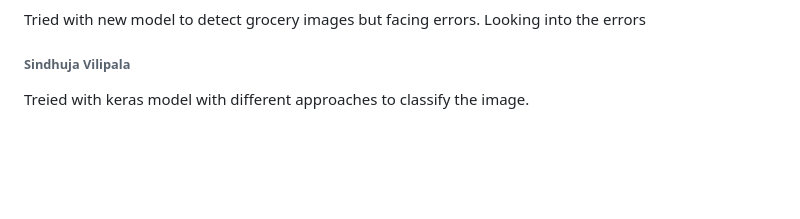
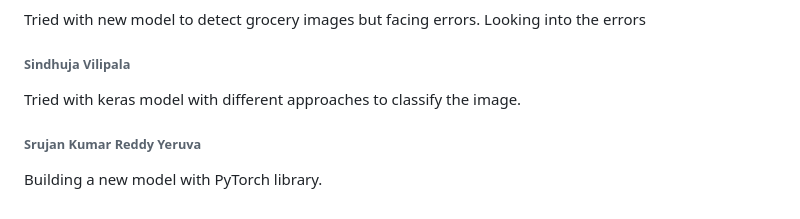
Before and after one commit to srujan0403/GDP2_Project_Group3, a Markdown page: Daily Updates.md, the part around the change. GitHub-like rendering; blank space fills up the shorter version.

Commit message:
Feb 13th updates - Srujan

```diff
--- a/Daily Updates.md
+++ b/Daily Updates.md
@@ -158,4 +158,7 @@ Working on the construction model since when tested with various images, it does
 Tried with new model to detect grocery images but facing errors. Looking into the errors
 
 ###### Sindhuja Vilipala
-Treied with keras model with different approaches to classify the image.
+Tried with keras model with different approaches to classify the image.
+
+###### Srujan Kumar Reddy Yeruva
+Building a new model with PyTorch library.
```
